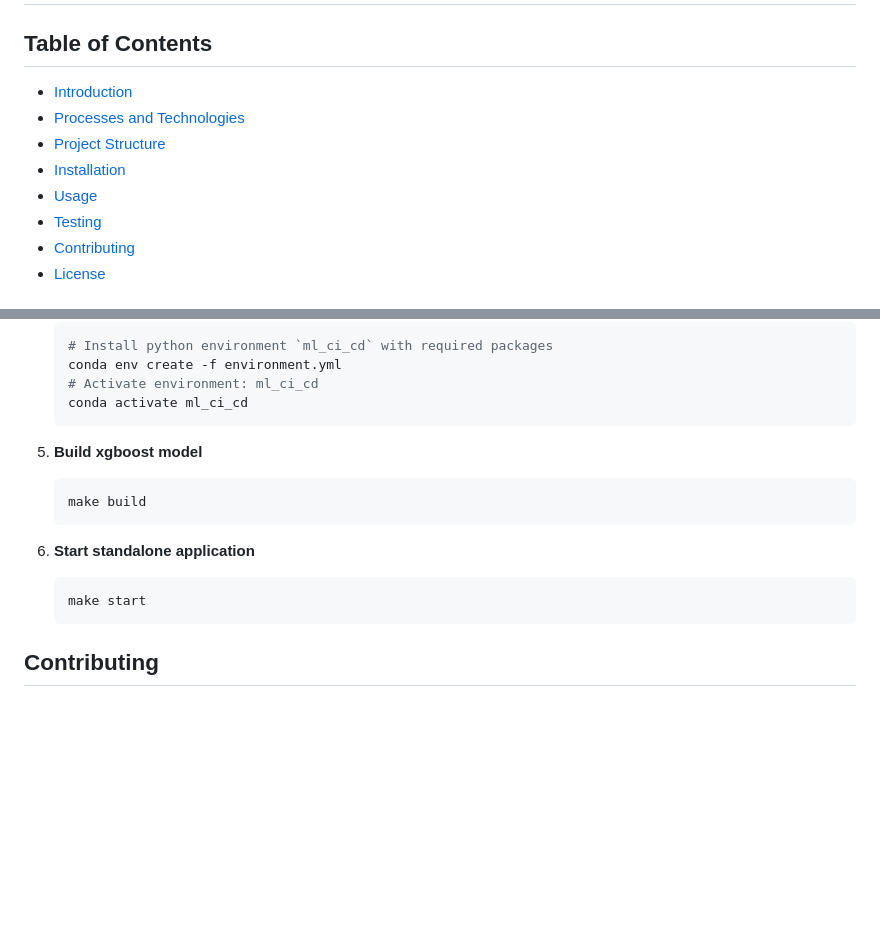
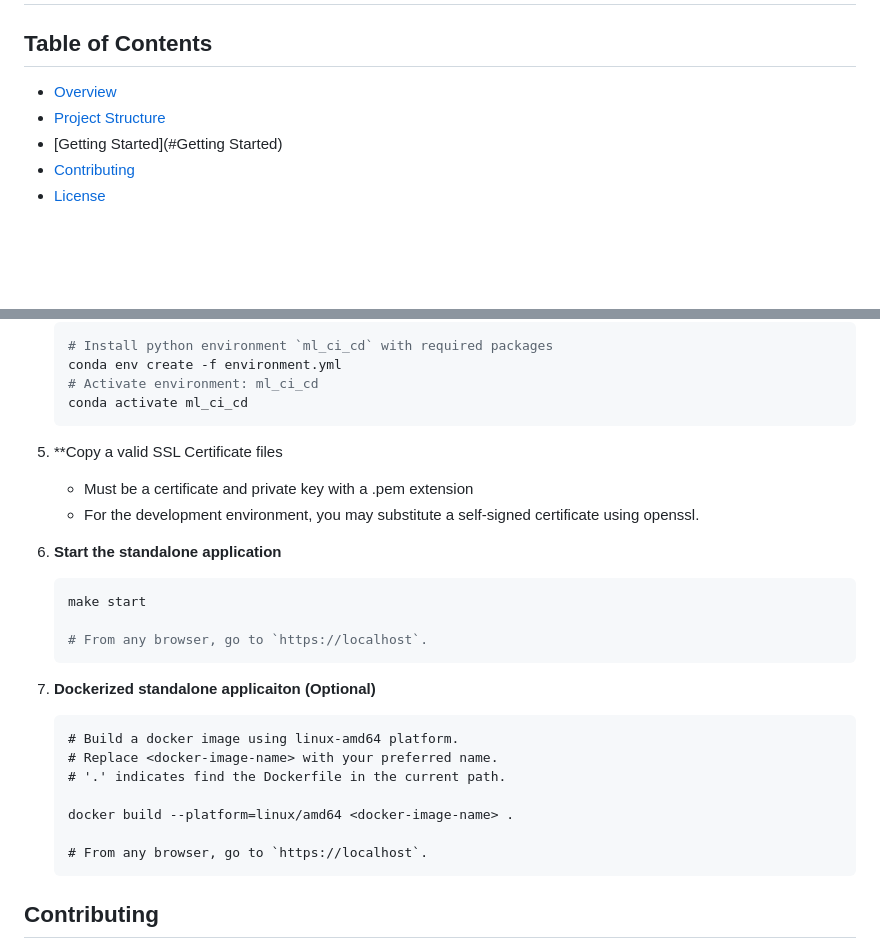
Before and after one commit to judesantos/ml_mental_health_app, a Markdown page: README.md, 2 parts joined by grey strips. GitHub-like rendering; blank space fills up the shorter version.

Commit message:
Application readme revisions

````diff
--- a/README.md
+++ b/README.md
@@ -1,12 +1,9 @@
 # Mental Health Support Application
 
 ## Table of Contents
-- [Introduction](#introduction)
-- [Processes and Technologies](#processes-and-technologies)
-- [Project Structure](#project-structure)
-- [Installation](#installation)
-- [Usage](#usage)
-- [Testing](#testing)
+- [Overview](#overview)
+- [Project Structure](#Project-Structure)
+- [Getting Started](#Getting Started)
 - [Contributing](#contributing)
 - [License](#license)
 
@@ -169,16 +166,29 @@ For additional information about the tools and technologies used, see: [ML CI/CD
     # Activate environment: ml_ci_cd
     conda activate ml_ci_cd
     ```
+5. **Copy a valid SSL Certificate files
+    - Must be a certificate and private key with a .pem extension
+    - For the development environment, you may substitute a self-signed certificate using openssl.
 
-5. **Build xgboost model**
+
+6. **Start the standalone application**
     ```bash
-    make build
+    make start
+
+    # From any browser, go to `https://localhost`.
     ```
 
-6. **Start standalone application**
-   ```bash
-   make start
-   ```
+7. **Dockerized standalone applicaiton (Optional)**
+    ```
+    # Build a docker image using linux-amd64 platform.
+    # Replace <docker-image-name> with your preferred name.
+    # '.' indicates find the Dockerfile in the current path.
+
+    docker build --platform=linux/amd64 <docker-image-name> .
+
+    # From any browser, go to `https://localhost`.
+    ```
+
 
 ## Contributing
 Contributions are welcome! Please open an issue or submit a pull request.
````
Also changed, not shown: other parts of README.md (+1 -1 lines).
